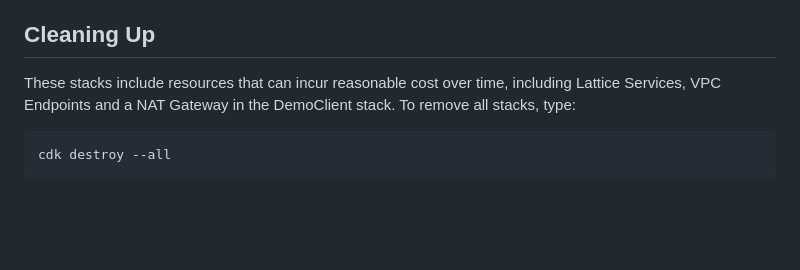
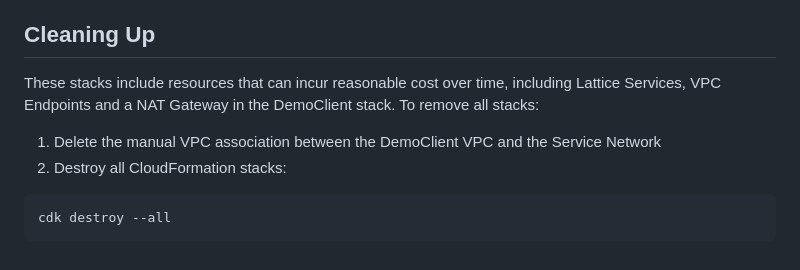
Before and after one commit to fourTheorem/vpc-lattice-demo, a Markdown page: README.md, the part around the change. Rendered like a GitHub page; blank space fills up the shorter version.

Commit message:
Add additional cleanup step

````diff
--- a/README.md
+++ b/README.md
@@ -152,7 +152,10 @@ By exploring the Service Network logs, Service CloudWatch metrics, and VPC Flow
 
 ## Cleaning Up
 
-These stacks include resources that can incur reasonable cost over time, including Lattice Services, VPC Endpoints and a NAT Gateway in the DemoClient stack. To remove all stacks, type:
+These stacks include resources that can incur reasonable cost over time, including Lattice Services, VPC Endpoints and a NAT Gateway in the DemoClient stack. To remove all stacks:
+
+1. Delete the manual VPC association between the DemoClient VPC and the Service Network
+2. Destroy all CloudFormation stacks:
 ```bash
 cdk destroy --all
 ```
````
